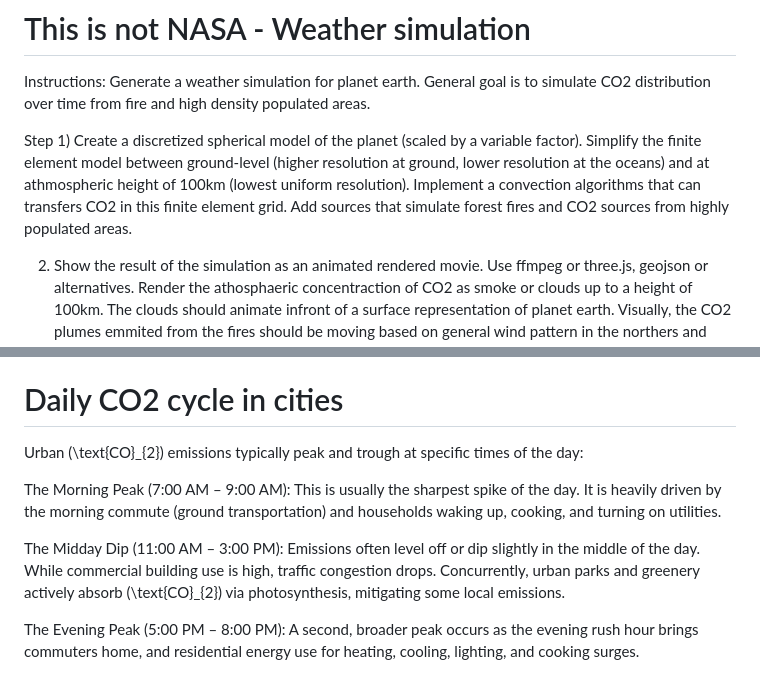
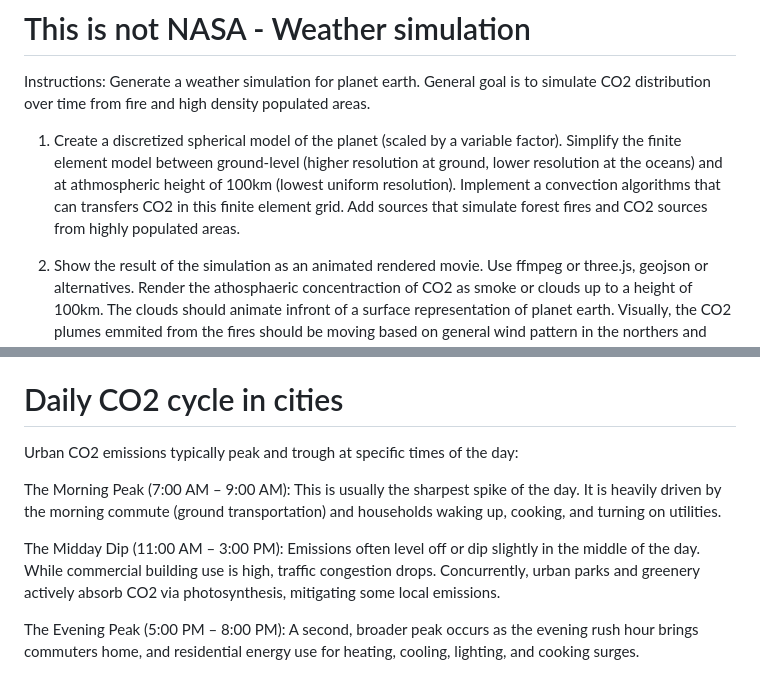
Before and after one commit to HaukeBartsch/NotNASA, a Markdown page: README.md, 2 parts joined by grey strips. GitHub-like rendering.

Commit message:
improve text

```diff
--- a/README.md
+++ b/README.md
@@ -2,7 +2,7 @@
 
 Instructions: Generate a weather simulation for planet earth. General goal is to simulate CO2 distribution over time from fire and high density populated areas.
 
-Step 1) Create a discretized spherical model of the planet (scaled by a variable factor). Simplify the finite element model between ground-level (higher resolution at ground, lower resolution at the oceans) and at athmospheric height of 100km (lowest uniform resolution). Implement a convection algorithms that can transfers CO2 in this finite element grid. Add sources that simulate forest fires and CO2 sources from highly populated areas.
+1) Create a discretized spherical model of the planet (scaled by a variable factor). Simplify the finite element model between ground-level (higher resolution at ground, lower resolution at the oceans) and at athmospheric height of 100km (lowest uniform resolution). Implement a convection algorithms that can transfers CO2 in this finite element grid. Add sources that simulate forest fires and CO2 sources from highly populated areas.
 
 2) Show the result of the simulation as an animated rendered movie. Use ffmpeg or three.js, geojson or alternatives. Render the athosphaeric concentraction of CO2 as smoke or clouds up to a height of 100km. The clouds should animate infront of a surface representation of planet earth. Visually, the CO2 plumes emmited from the fires should be moving based on general wind pattern in the northers and southers hemisphere.
 
@@ -23,11 +23,11 @@ The simulation of a full year uses less than 15min and about 100mb of main memor
 
 # Daily CO2 cycle in cities
 
-Urban \(\text{CO}_{2}\) emissions typically peak and trough at specific times of the day:
+Urban CO2 emissions typically peak and trough at specific times of the day:
 
 The Morning Peak (7:00 AM – 9:00 AM): This is usually the sharpest spike of the day. It is heavily driven by the morning commute (ground transportation) and households waking up, cooking, and turning on utilities.
 
-The Midday Dip (11:00 AM – 3:00 PM): Emissions often level off or dip slightly in the middle of the day. While commercial building use is high, traffic congestion drops. Concurrently, urban parks and greenery actively absorb \(\text{CO}_{2}\) via photosynthesis, mitigating some local emissions.
+The Midday Dip (11:00 AM – 3:00 PM): Emissions often level off or dip slightly in the middle of the day. While commercial building use is high, traffic congestion drops. Concurrently, urban parks and greenery actively absorb CO2 via photosynthesis, mitigating some local emissions.
 
 The Evening Peak (5:00 PM – 8:00 PM): A second, broader peak occurs as the evening rush hour brings commuters home, and residential energy use for heating, cooling, lighting, and cooking surges.
 
```
